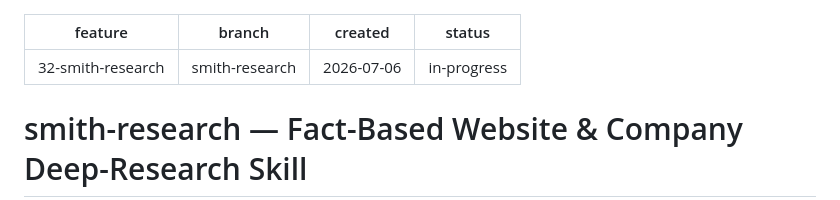
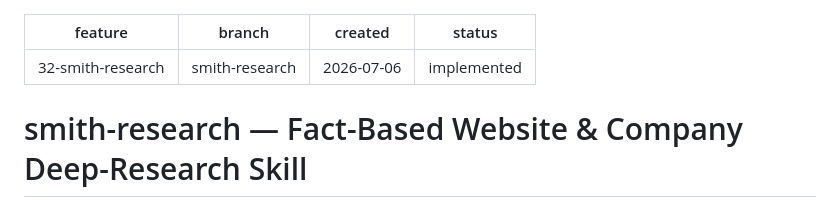
Before and after one commit to ATTCKDigital/smith, a Markdown page: specs/32-smith-research/spec.md, the part around the change. Drawn GitHub-style.

Commit message:
docs(#32): mark spec status implemented
Co-Authored-By: Claude Opus 4.8 (1M context) <noreply@anthropic.com>

```diff
--- a/specs/32-smith-research/spec.md
+++ b/specs/32-smith-research/spec.md
@@ -2,7 +2,7 @@
 feature: 32-smith-research
 branch: smith-research
 created: 2026-07-06
-status: in-progress
+status: implemented
 ---
 
 # smith-research — Fact-Based Website & Company Deep-Research Skill
```
